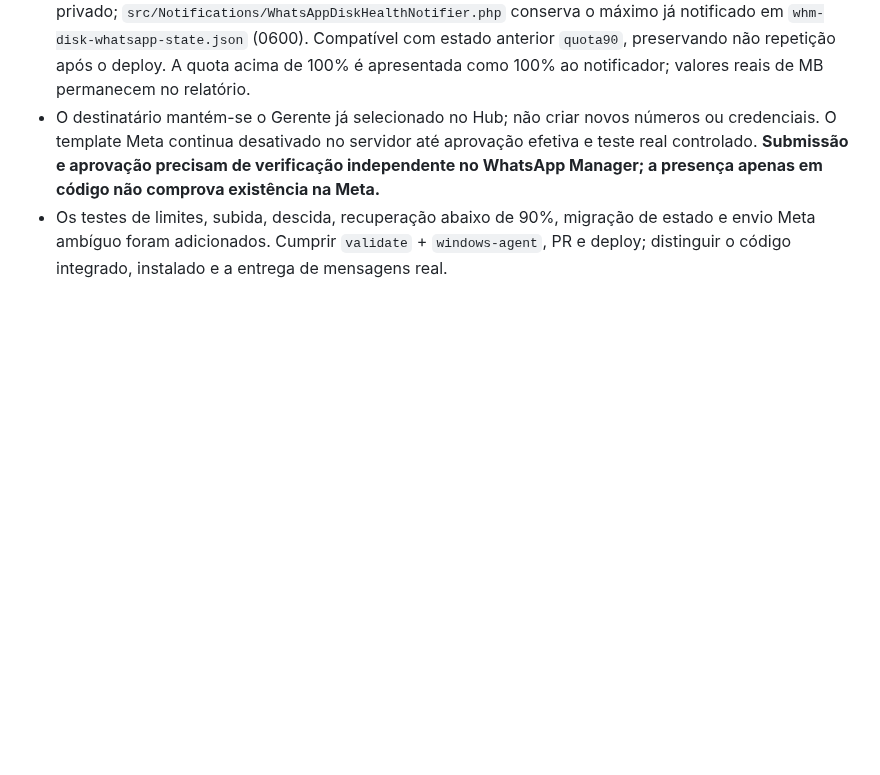
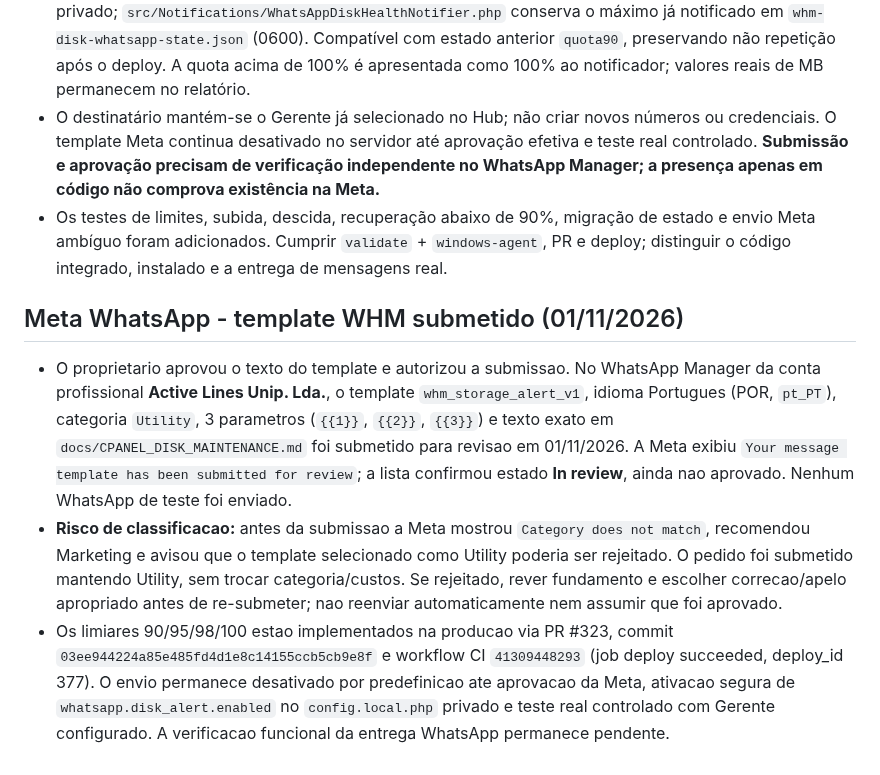
Before and after one commit to danieldeploy/room-check, a Markdown page: docs/PROJECT_STATE.md, the part around the change. Rendered like a GitHub page; blank space fills up the shorter version.

Commit message:
Record real Meta WHM template review submission and safeguard pending approval

```diff
--- a/docs/PROJECT_STATE.md
+++ b/docs/PROJECT_STATE.md
@@ -401,3 +401,10 @@ is **not** yet confirmed installed; old functioning backups remain untouched.
 - `deploy/cpanel_daily_disk_report.py` classifica o nível mais elevado observado por dia e regista-o no TXT privado; `src/Notifications/WhatsAppDiskHealthNotifier.php` conserva o máximo já notificado em `whm-disk-whatsapp-state.json` (0600). Compatível com estado anterior `quota90`, preservando não repetição após o deploy. A quota acima de 100% é apresentada como 100% ao notificador; valores reais de MB permanecem no relatório.
 - O destinatário mantém-se o Gerente já selecionado no Hub; não criar novos números ou credenciais. O template Meta continua desativado no servidor até aprovação efetiva e teste real controlado. **Submissão e aprovação precisam de verificação independente no WhatsApp Manager; a presença apenas em código não comprova existência na Meta.**
 - Os testes de limites, subida, descida, recuperação abaixo de 90%, migração de estado e envio Meta ambíguo foram adicionados. Cumprir `validate` + `windows-agent`, PR e deploy; distinguir o código integrado, instalado e a entrega de mensagens real.
+
+
+## Meta WhatsApp - template WHM submetido (01/11/2026)
+
+- O proprietario aprovou o texto do template e autorizou a submissao. No WhatsApp Manager da conta profissional **Active Lines Unip. Lda.**, o template `whm_storage_alert_v1`, idioma Portugues (POR, `pt_PT`), categoria `Utility`, 3 parametros (`{{1}}`, `{{2}}`, `{{3}}`) e texto exato em `docs/CPANEL_DISK_MAINTENANCE.md` foi submetido para revisao em 01/11/2026. A Meta exibiu `Your message template has been submitted for review`; a lista confirmou estado **In review**, ainda nao aprovado. Nenhum WhatsApp de teste foi enviado.
+- **Risco de classificacao:** antes da submissao a Meta mostrou `Category does not match`, recomendou Marketing e avisou que o template selecionado como Utility poderia ser rejeitado. O pedido foi submetido mantendo Utility, sem trocar categoria/custos. Se rejeitado, rever fundamento e escolher correcao/apelo apropriado antes de re-submeter; nao reenviar automaticamente nem assumir que foi aprovado.
+- Os limiares 90/95/98/100 estao implementados na producao via PR #323, commit `03ee944224a85e485fd4d1e8c14155ccb5cb9e8f` e workflow CI `41309448293` (job deploy succeeded, deploy_id 377). O envio permanece desativado por predefinicao ate aprovacao da Meta, ativacao segura de `whatsapp.disk_alert.enabled` no `config.local.php` privado e teste real controlado com Gerente configurado. A verificacao funcional da entrega WhatsApp permanece pendente.
```
